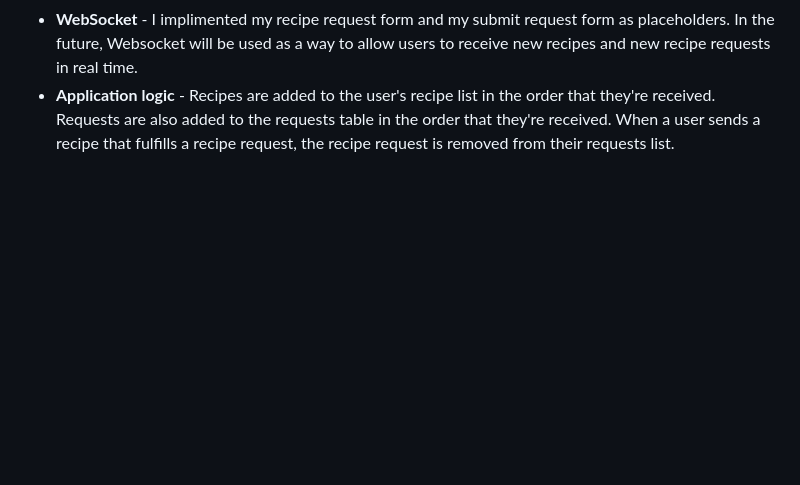
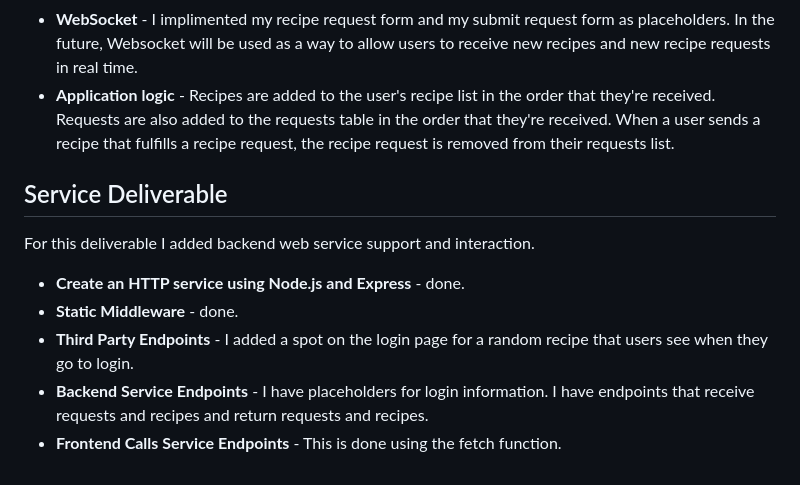
Before and after one commit to aniwal12/startup, a Markdown page: README.md, the part around the change. Drawn GitHub-style; blank space fills up the shorter version.

Commit message:
Update README.md with service deliverable description

```diff
--- a/README.md
+++ b/README.md
@@ -59,3 +59,12 @@ I used JavaScript to make the application work for a user. I also added placehol
 - **Database** - User's recipes are displayed, as well as all unfulfilled recipe requests from other users. Right now this uses local storage and serves as a placeholder for database data.
 - **WebSocket** - I implimented my recipe request form and my submit request form as placeholders. In the future, Websocket will be used as a way to allow users to receive new recipes and new recipe requests in real time.
 - **Application logic** - Recipes are added to the user's recipe list in the order that they're received. Requests are also added to the requests table in the order that they're received. When a user sends a recipe that fulfills a recipe request, the recipe request is removed from their requests list.
+
+## Service Deliverable
+
+For this deliverable I added backend web service support and interaction.
+- **Create an HTTP service using Node.js and Express** - done.
+- **Static Middleware** - done.
+- **Third Party Endpoints** - I added a spot on the login page for a random recipe that users see when they go to login.
+- **Backend Service Endpoints** - I have placeholders for login information. I have endpoints that receive requests and recipes and return requests and recipes.
+- **Frontend Calls Service Endpoints** - This is done using the fetch function.
```
